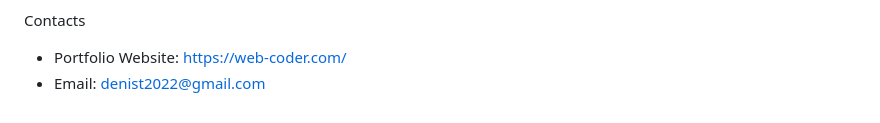
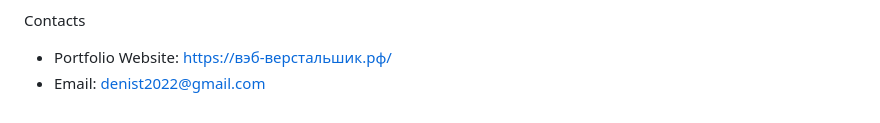
Before and after one commit to Web-Coder2023/RoomTibet, a Markdown page: README.md, the part around the change. Drawn GitHub-style.

```diff
--- a/README.md
+++ b/README.md
@@ -60,5 +60,5 @@ Installation and Running
 5. Run the project using Gulp: gulp
 
 Contacts
-- Portfolio Website: https://web-coder.com/
+- Portfolio Website: https://вэб-верстальшик.рф/
 - Email: denist2022@gmail.com
```
